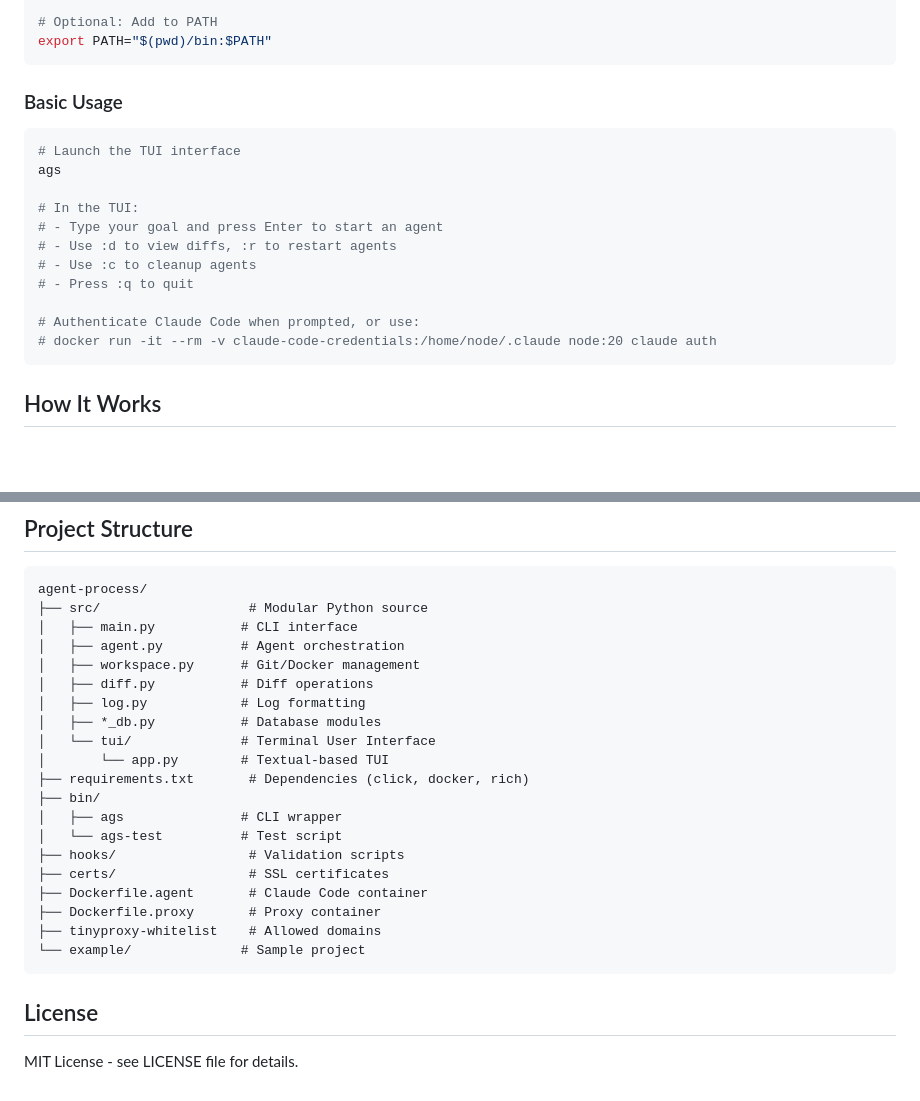
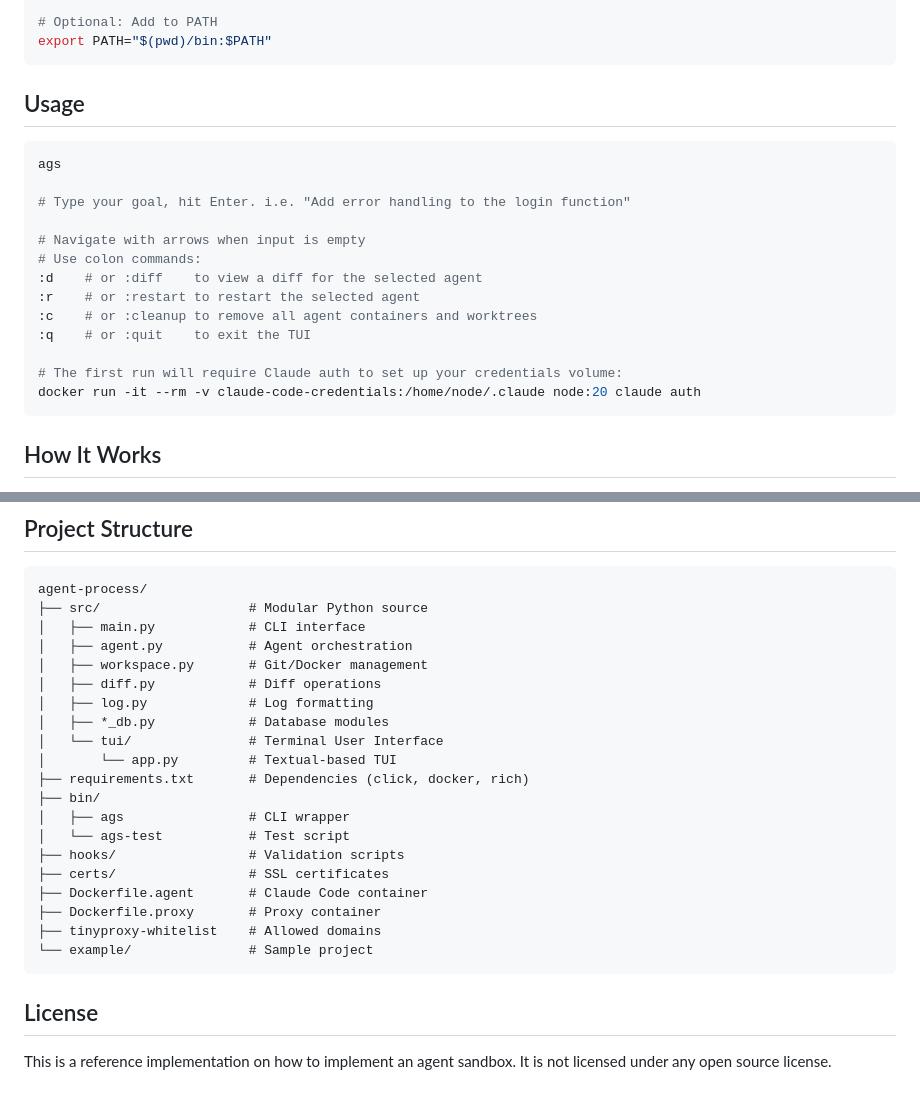
Before and after one commit to release-engineers/agent-sandbox, a Markdown page: README.md, 2 parts joined by grey strips. GitHub-like rendering; blank space fills up the shorter version.

````diff
--- a/README.md
+++ b/README.md
@@ -36,20 +36,22 @@ pip install -r requirements.txt
 export PATH="$(pwd)/bin:$PATH"
 ```
 
-### Basic Usage
+## Usage
 
 ```bash
-# Launch the TUI interface
 ags
 
-# In the TUI:
-# - Type your goal and press Enter to start an agent
-# - Use :d to view diffs, :r to restart agents
-# - Use :c to cleanup agents
-# - Press :q to quit
+# Type your goal, hit Enter. i.e. "Add error handling to the login function"
 
-# Authenticate Claude Code when prompted, or use:
-# docker run -it --rm -v claude-code-credentials:/home/node/.claude node:20 claude auth
+# Navigate with arrows when input is empty
+# Use colon commands:
+:d    # or :diff    to view a diff for the selected agent
+:r    # or :restart to restart the selected agent
+:c    # or :cleanup to remove all agent containers and worktrees
+:q    # or :quit    to exit the TUI
+
+# The first run will require Claude auth to set up your credentials volume:
+docker run -it --rm -v claude-code-credentials:/home/node/.claude node:20 claude auth
 ```
 
 ## How It Works
@@ -161,26 +117,27 @@ ags cleanup
 ```
 agent-process/
 ├── src/                   # Modular Python source
-│   ├── main.py           # CLI interface
-│   ├── agent.py          # Agent orchestration
-│   ├── workspace.py      # Git/Docker management
-│   ├── diff.py           # Diff operations
-│   ├── log.py            # Log formatting
-│   ├── *_db.py           # Database modules
-│   └── tui/              # Terminal User Interface
-│       └── app.py        # Textual-based TUI
+│   ├── main.py            # CLI interface
+│   ├── agent.py           # Agent orchestration
+│   ├── workspace.py       # Git/Docker management
+│   ├── diff.py            # Diff operations
+│   ├── log.py             # Log formatting
+│   ├── *_db.py            # Database modules
+│   └── tui/               # Terminal User Interface
+│       └── app.py         # Textual-based TUI
 ├── requirements.txt       # Dependencies (click, docker, rich)
 ├── bin/
-│   ├── ags               # CLI wrapper
-│   └── ags-test          # Test script
+│   ├── ags                # CLI wrapper
+│   └── ags-test           # Test script
 ├── hooks/                 # Validation scripts
 ├── certs/                 # SSL certificates
 ├── Dockerfile.agent       # Claude Code container
 ├── Dockerfile.proxy       # Proxy container
 ├── tinyproxy-whitelist    # Allowed domains
-└── example/              # Sample project
+└── example/               # Sample project
 ```
 
 ## License
 
-MIT License - see LICENSE file for details.
+This is a reference implementation on how to implement an agent sandbox.
+It is not licensed under any open source license.
````
Also changed, not shown: other parts of README.md (+11 -57 lines).
